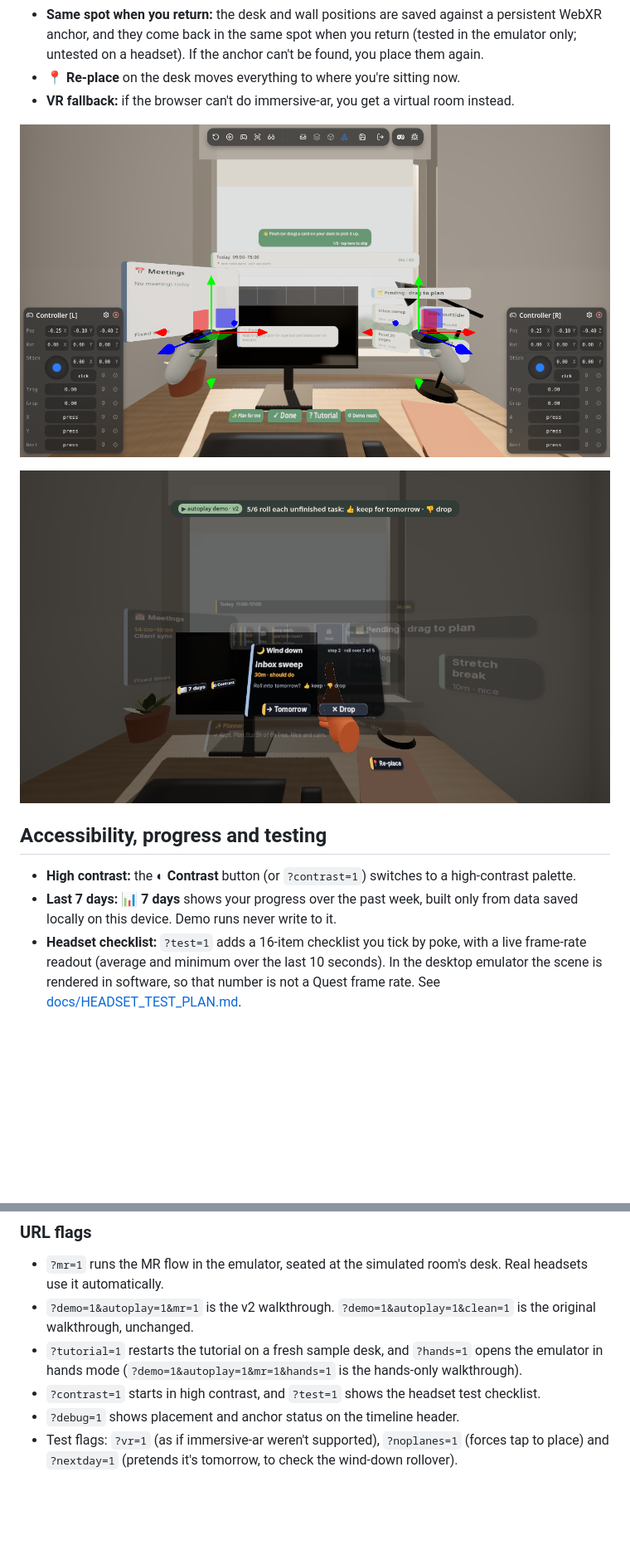
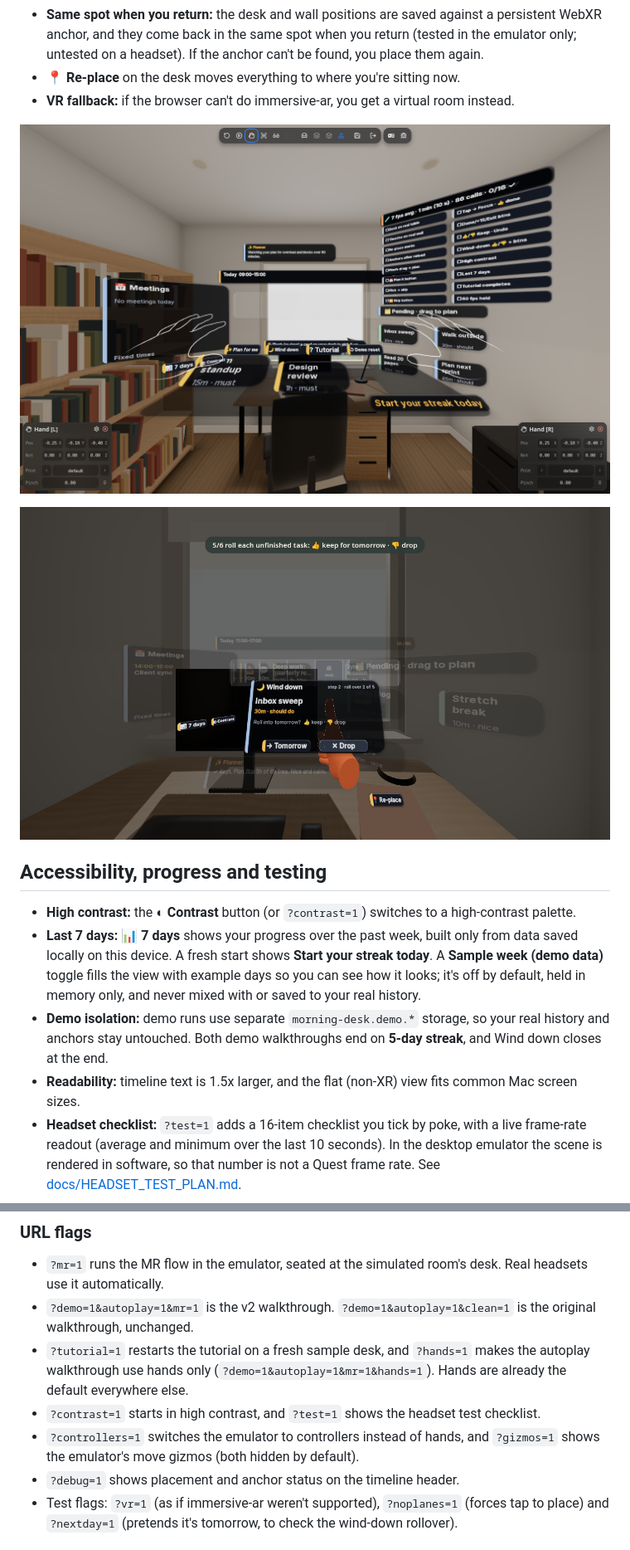
Before and after one commit to muditsharma354abc-bot/morning-desk, a Markdown page: README.md, 2 parts joined by grey strips. Shown at 83% size. Rendered like a GitHub page; pictures changed too: docs/screenshots/05-mr-placement.png, docs/screenshots/06-wind-down.png; blank space fills up the shorter version.

```diff
--- a/README.md
+++ b/README.md
@@ -142,7 +141,9 @@ Placement uses standard WebXR plane detection, hit-test and anchors through IWSD
 ## Accessibility, progress and testing
 
 - **High contrast:** the **◐ Contrast** button (or `?contrast=1`) switches to a high-contrast palette.
-- **Last 7 days:** **📊 7 days** shows your progress over the past week, built only from data saved locally on this device. Demo runs never write to it.
+- **Last 7 days:** **📊 7 days** shows your progress over the past week, built only from data saved locally on this device. A fresh start shows **Start your streak today**. A **Sample week (demo data)** toggle fills the view with example days so you can see how it looks; it's off by default, held in memory only, and never mixed with or saved to your real history.
+- **Demo isolation:** demo runs use separate `morning-desk.demo.*` storage, so your real history and anchors stay untouched. Both demo walkthroughs end on **5-day streak**, and Wind down closes at the end.
+- **Readability:** timeline text is 1.5x larger, and the flat (non-XR) view fits common Mac screen sizes.
 - **Headset checklist:** `?test=1` adds a 16-item checklist you tick by poke, with a live frame-rate readout (average and minimum over the last 10 seconds). In the desktop emulator the scene is rendered in software, so that number is not a Quest frame rate. See [docs/HEADSET_TEST_PLAN.md](docs/HEADSET_TEST_PLAN.md).
 
 ![High-contrast mode](docs/screenshots/07-high-contrast.png)
@@ -164,8 +167,9 @@ Close-up distances: cards sit within reach (about 60 cm), the Focus and summary
 
 - `?mr=1` runs the MR flow in the emulator, seated at the simulated room's desk. Real headsets use it automatically.
 - `?demo=1&autoplay=1&mr=1` is the v2 walkthrough. `?demo=1&autoplay=1&clean=1` is the original walkthrough, unchanged.
-- `?tutorial=1` restarts the tutorial on a fresh sample desk, and `?hands=1` opens the emulator in hands mode (`?demo=1&autoplay=1&mr=1&hands=1` is the hands-only walkthrough).
+- `?tutorial=1` restarts the tutorial on a fresh sample desk, and `?hands=1` makes the autoplay walkthrough use hands only (`?demo=1&autoplay=1&mr=1&hands=1`). Hands are already the default everywhere else.
 - `?contrast=1` starts in high contrast, and `?test=1` shows the headset test checklist.
+- `?controllers=1` switches the emulator to controllers instead of hands, and `?gizmos=1` shows the emulator's move gizmos (both hidden by default).
 - `?debug=1` shows placement and anchor status on the timeline header.
 - Test flags: `?vr=1` (as if immersive-ar weren't supported), `?noplanes=1` (forces tap to place) and `?nextday=1` (pretends it's tomorrow, to check the wind-down rollover).
 
```
Also changed, not shown: other parts of README.md (+13 -12 lines), docs/screenshots/04-day-summary-final.png, docs/screenshots/08-seven-day.png, docs/screenshots/08b-sample-week.png (added), docs/screenshots/09-test-checklist.png.
